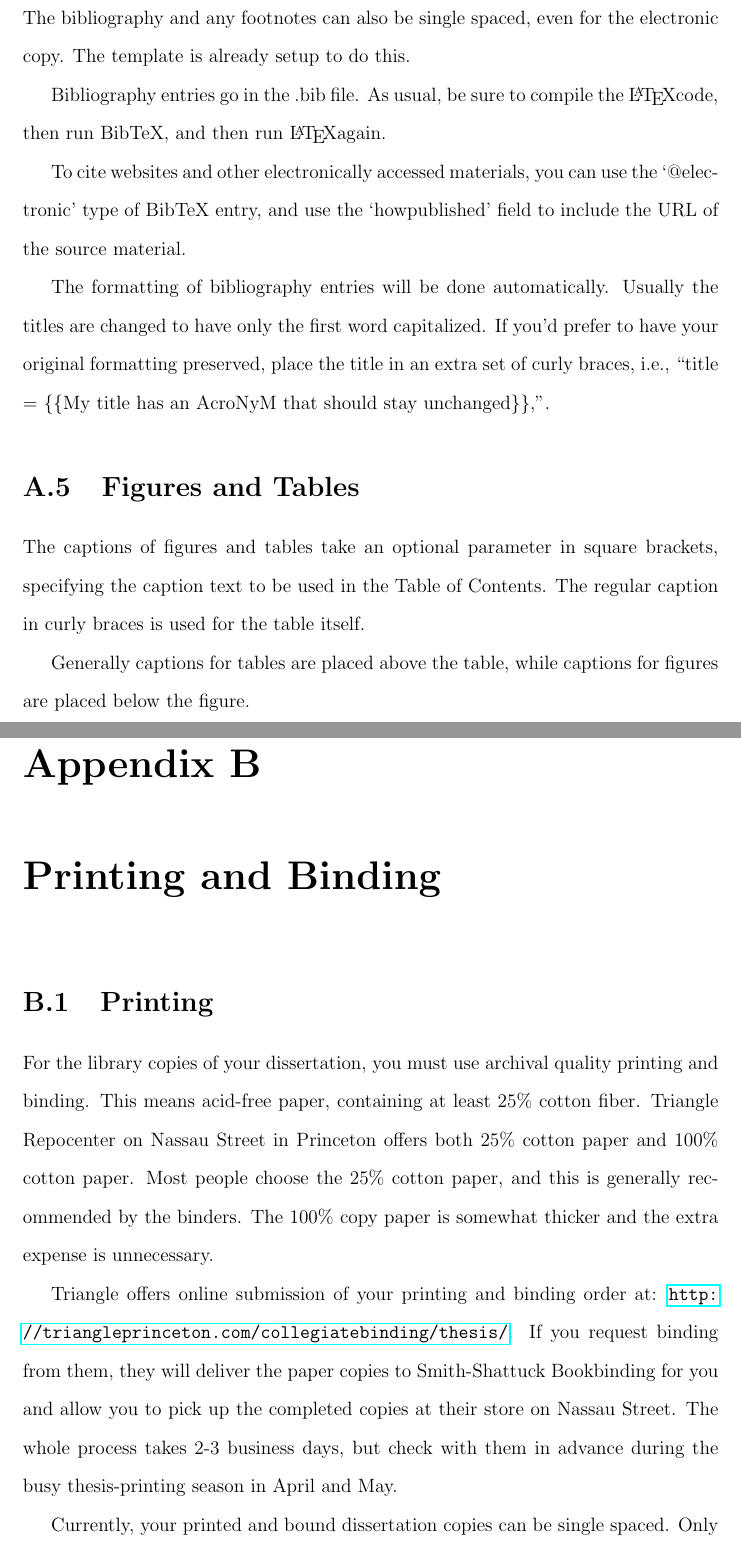
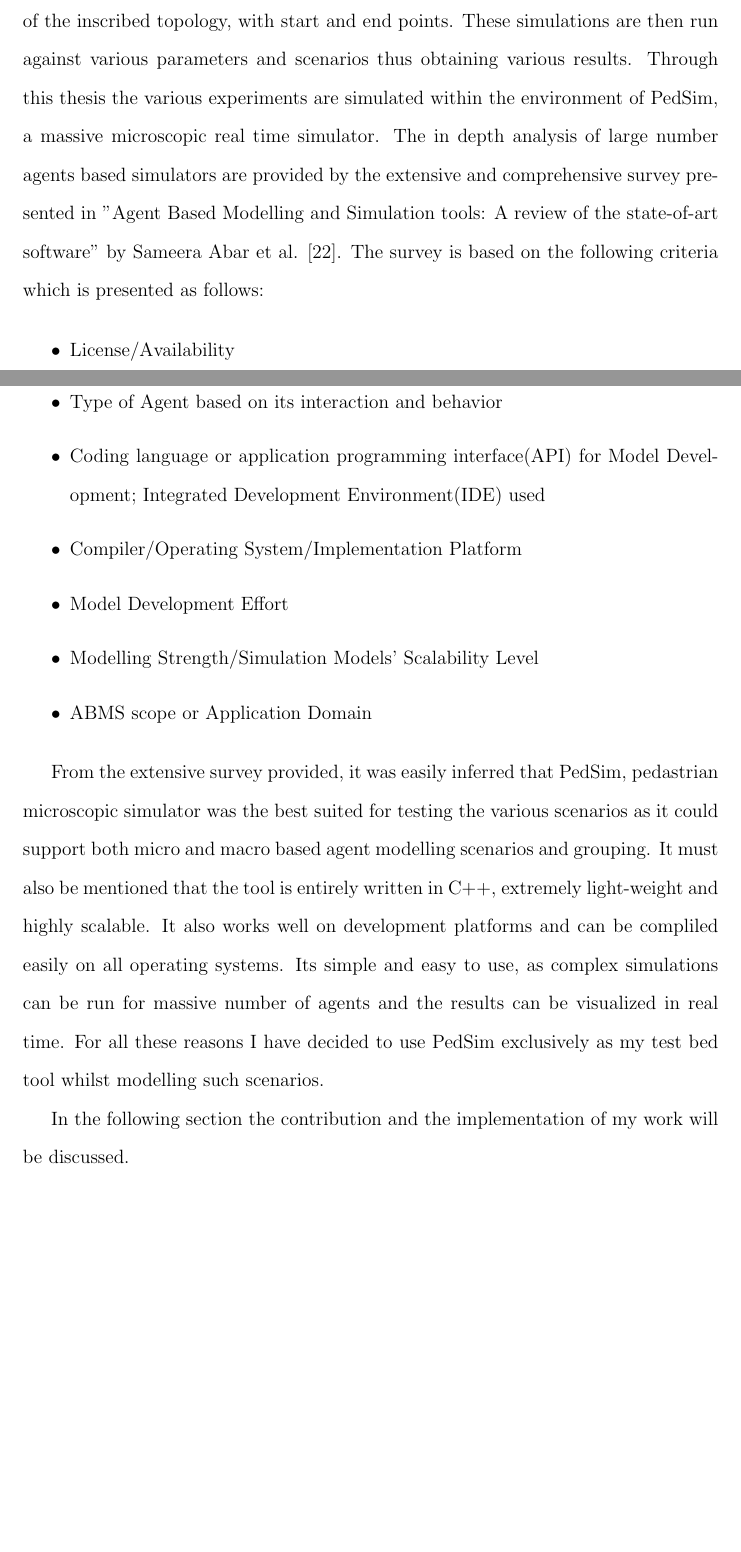
Before and after one commit to hrishikesh9409/ms_thesis, a LaTeX thesis (thesis.tex, which reads ch-pastwork/topic3.tex): two parts of pages 30 and 31 of 33 before the commit and two parts of pages 22 and 23 of 24 after it, joined at a grey line, cut at the place of the change, the shorter picture padded with empty space. Compiled offline with pdfLaTeX; a LaTeX package or settings file that is missing is left out.

Commit message:
finished till references

```diff
--- a/ch-pastwork/topic3.tex
+++ b/ch-pastwork/topic3.tex
@@ -2,0 +8,16 @@
+Simulation tools have been used since the inception of computers and computation technology since the early 1970s. Modern simulations for evacuation and relief management includes the simulations of pedastrians and agents within the domains of the inscribed topology, with start and end points. These simulations are then run against various parameters and scenarios thus obtaining various results. Through this thesis the various experiments are simulated within the environment of PedSim, a massive microscopic real time simulator. The in depth analysis of large number agents based simulators are provided by the extensive and comprehensive survey presented in "Agent Based Modelling and Simulation tools: A review of the state-of-art software" by Sameera Abar et al. [22]. The survey is based on the following criteria which is presented as follows:
+
+\begin{itemize}
+  \item License/Availability
+  \item Source Code in which the simulator is written in
+  \item Type of Agent based on its interaction and behavior
+  \item Coding language or application programming interface(API) for Model Development; Integrated Development Environment(IDE) used
+  \item Compiler/Operating System/Implementation Platform
+  \item Model Development Effort
+  \item Modelling Strength/Simulation Models' Scalability Level
+  \item ABMS scope or Application Domain
+\end{itemize}
+
+From the extensive survey provided, it was easily inferred that PedSim, pedastrian microscopic simulator was the best suited for testing the various scenarios as it could support both micro and macro based agent modelling scenarios and grouping. It must also be mentioned that the tool is entirely written in C++, extremely light-weight and highly scalable. It also works well on development platforms and can be compliled easily on all operating systems. Its simple and easy to use, as complex simulations can be run for massive number of agents and the results can be visualized in real time. For all these reasons I have decided to use PedSim exclusively as my test bed tool whilst modelling such scenarios.
+
+In the following section the contribution and the implementation of my work will be discussed.
```
Also changed, not shown: thesis.tex (+5 -5 lines), thesis.pdf, ch-pastwork/topic3.tex (9 more changed lines), 11 other files.
